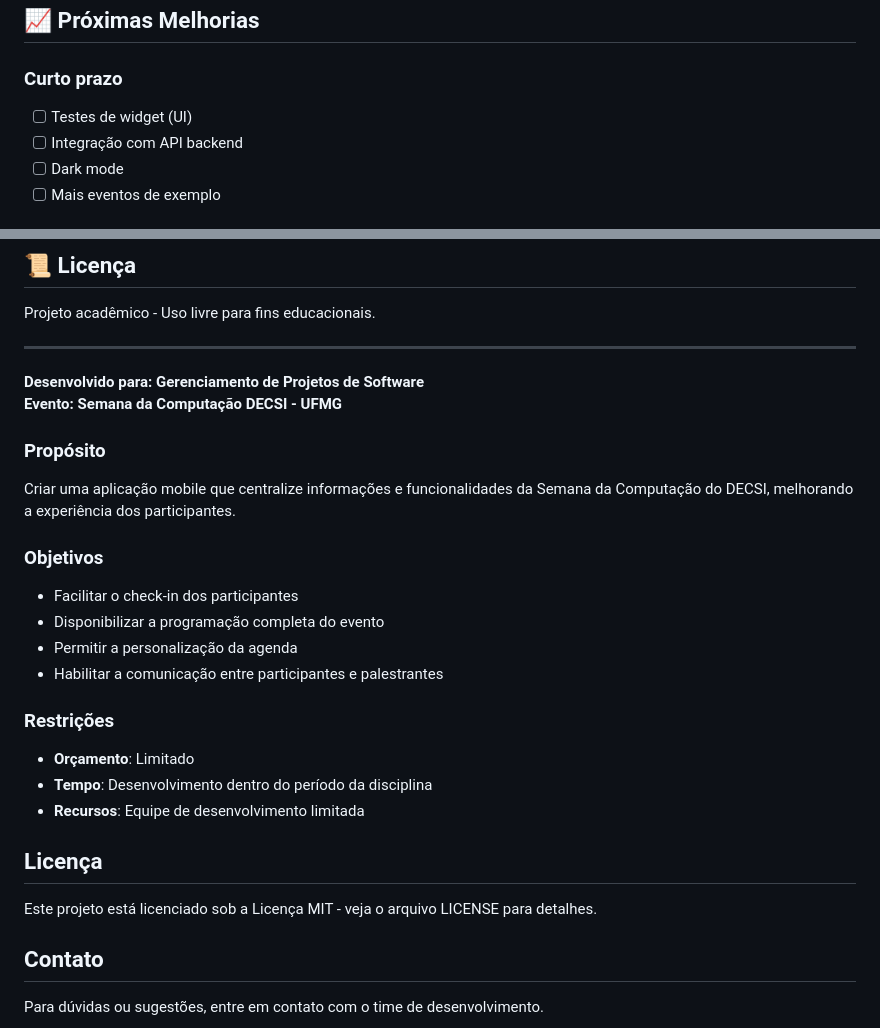
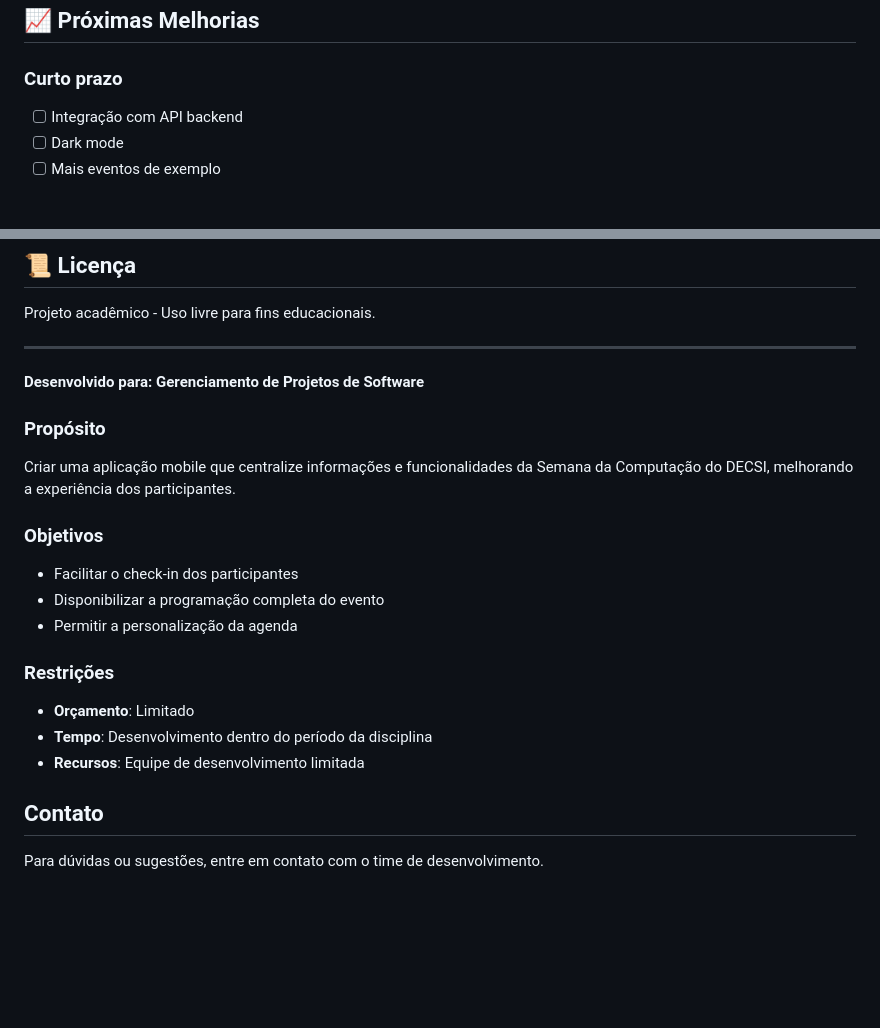
Before and after one commit to BielCandido/Projeto---Semana-da-Computacao-do-DECSI, a Markdown page: README.md, 2 parts joined by grey strips. GitHub-like rendering; blank space fills up the shorter version.

```diff
--- a/README.md
+++ b/README.md
@@ -167,7 +145,6 @@ Todos os estilos centralizados em `lib/theme/app_theme.dart` para consistência
 ## 📈 Próximas Melhorias
 
 ### Curto prazo
-- [ ] Testes de widget (UI)
 - [ ] Integração com API backend
 - [ ] Dark mode
 - [ ] Mais eventos de exemplo
@@ -215,7 +192,6 @@ Projeto acadêmico - Uso livre para fins educacionais.
 ---
 
 **Desenvolvido para: Gerenciamento de Projetos de Software**
-**Evento: Semana da Computação DECSI - UFMG**
 
 ### Propósito
 Criar uma aplicação mobile que centralize informações e funcionalidades da Semana da Computação do DECSI, melhorando a experiência dos participantes.
@@ -224,17 +200,12 @@ Criar uma aplicação mobile que centralize informações e funcionalidades da S
 - Facilitar o check-in dos participantes
 - Disponibilizar a programação completa do evento
 - Permitir a personalização da agenda
-- Habilitar a comunicação entre participantes e palestrantes
 
 ### Restrições
 - **Orçamento**: Limitado
 - **Tempo**: Desenvolvimento dentro do período da disciplina
 - **Recursos**: Equipe de desenvolvimento limitada
 
-## Licença
-
-Este projeto está licenciado sob a Licença MIT - veja o arquivo LICENSE para detalhes.
-
 ## Contato
 
 Para dúvidas ou sugestões, entre em contato com o time de desenvolvimento.
```
Also changed, not shown: other parts of README.md (+5 -27 lines).
